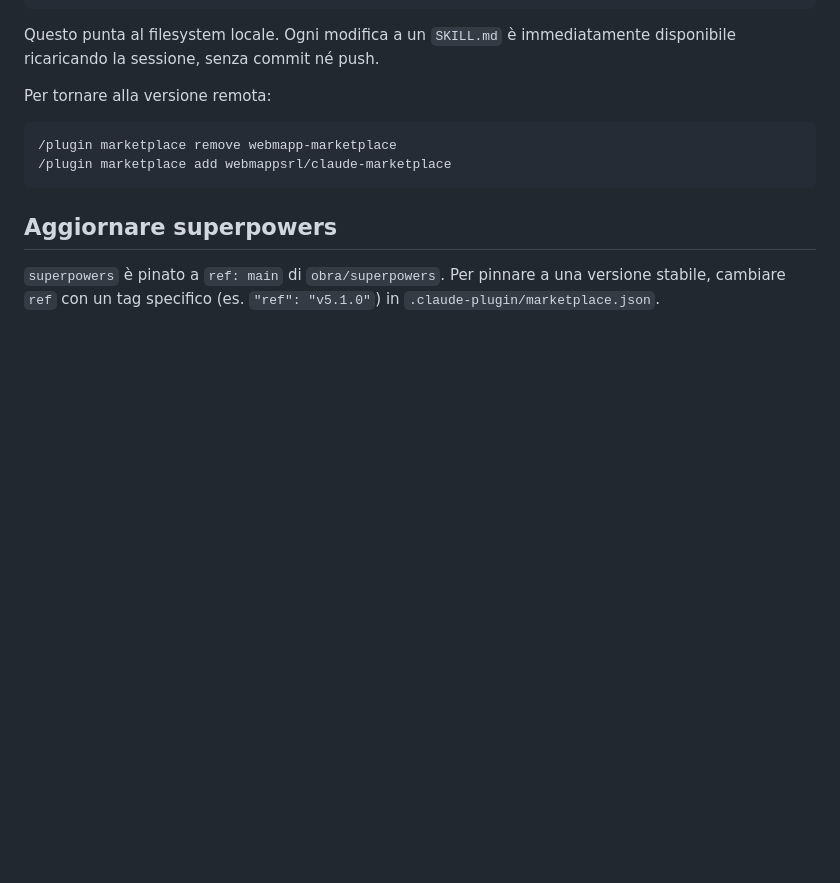
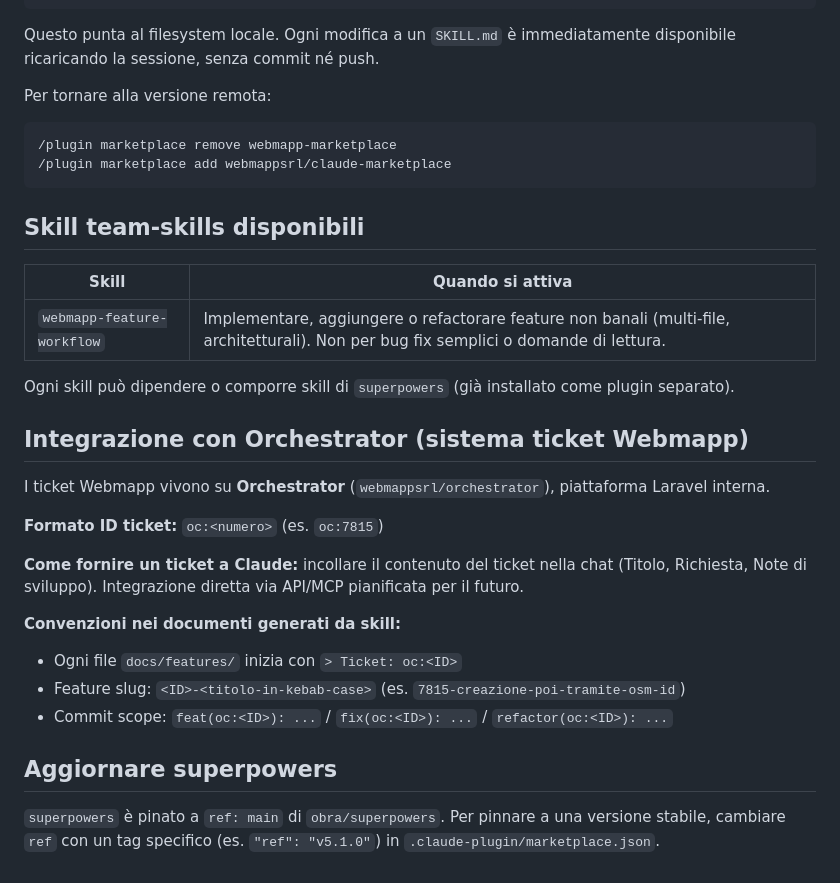
Before and after one commit to webmappsrl/claude-marketplace, a Markdown page: CLAUDE.md, the part around the change. Drawn GitHub-style; blank space fills up the shorter version.

Commit message:
docs(claude.md): 📝 add team-skills and workflow integration details
- Introduced the section "Skill team-skills disponibili" to outline the available skill `webmapp-feature-workflow`.
- Added detailed instructions on how to integrate with Orchestrator, the Webmapp ticket system, including ID format and document conventions.
- Updated commit scope conventions to include ticket references with examples.

docs(webmapp-feature-workflow): 📝 create detailed workflow guide

- Added a comprehensive guide for the `webmapp-feature-workflow` skill.
- Defined the mandatory workflow stages from ticketing to execution, ensuring structured and thorough feature implementation.
- Included guidelines on document creation (`overview.md`, `plan.md`, `notes.md`) and integration with other skills.
- Provided a checklist for workflow completion to ensure all necessary steps and documentation are completed.

````diff
--- a/CLAUDE.md
+++ b/CLAUDE.md
@@ -92,6 +92,27 @@ Per tornare alla versione remota:
 /plugin marketplace add webmappsrl/claude-marketplace
 ```
 
+## Skill team-skills disponibili
+
+| Skill | Quando si attiva |
+|---|---|
+| `webmapp-feature-workflow` | Implementare, aggiungere o refactorare feature non banali (multi-file, architetturali). Non per bug fix semplici o domande di lettura. |
+
+Ogni skill può dipendere o comporre skill di `superpowers` (già installato come plugin separato).
+
+## Integrazione con Orchestrator (sistema ticket Webmapp)
+
+I ticket Webmapp vivono su **Orchestrator** (`webmappsrl/orchestrator`), piattaforma Laravel interna.
+
+**Formato ID ticket:** `oc:<numero>` (es. `oc:7815`)
+
+**Come fornire un ticket a Claude:** incollare il contenuto del ticket nella chat (Titolo, Richiesta, Note di sviluppo). Integrazione diretta via API/MCP pianificata per il futuro.
+
+**Convenzioni nei documenti generati da skill:**
+- Ogni file `docs/features/` inizia con `> Ticket: oc:<ID>`
+- Feature slug: `<ID>-<titolo-in-kebab-case>` (es. `7815-creazione-poi-tramite-osm-id`)
+- Commit scope: `feat(oc:<ID>): ...` / `fix(oc:<ID>): ...` / `refactor(oc:<ID>): ...`
+
 ## Aggiornare superpowers
 
 `superpowers` è pinato a `ref: main` di `obra/superpowers`. Per pinnare a una versione stabile,
````
Also changed, not shown: 1 other file.
